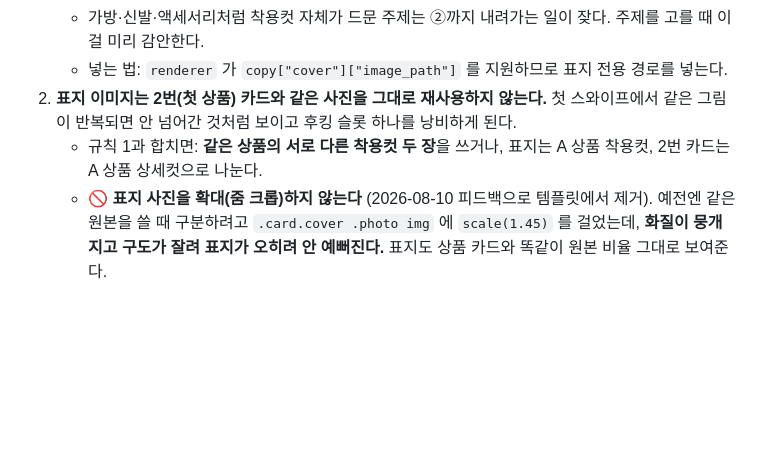
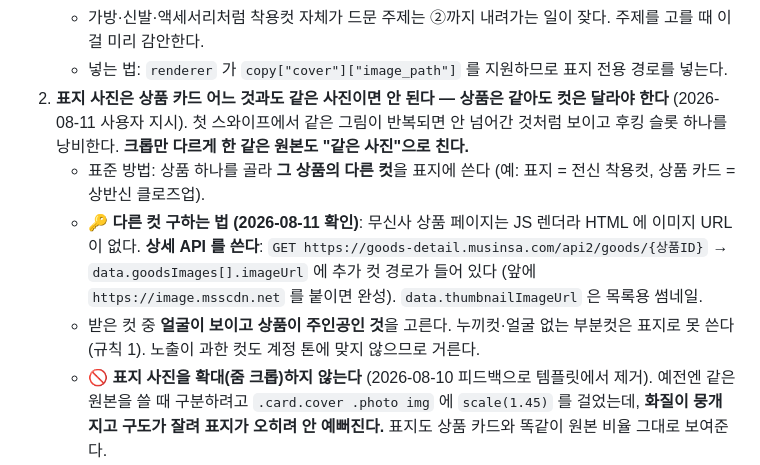
Before and after one commit to ingbingS2/card-ilovefashion, a Markdown page: KEYWORD-POLICY.md, the part around the change. Drawn GitHub-style; blank space fills up the shorter version.

```diff
--- a/KEYWORD-POLICY.md
+++ b/KEYWORD-POLICY.md
@@ -77,10 +77,18 @@
    - 가방·신발·액세서리처럼 착용컷 자체가 드문 주제는 ②까지 내려가는 일이 잦다.
      주제를 고를 때 이걸 미리 감안한다.
    - 넣는 법: `renderer` 가 `copy["cover"]["image_path"]` 를 지원하므로 표지 전용 경로를 넣는다.
-2. **표지 이미지는 2번(첫 상품) 카드와 같은 사진을 그대로 재사용하지 않는다.**
-   첫 스와이프에서 같은 그림이 반복되면 안 넘어간 것처럼 보이고 후킹 슬롯 하나를 낭비하게 된다.
-   - 규칙 1과 합치면: **같은 상품의 서로 다른 착용컷 두 장**을 쓰거나, 표지는 A 상품 착용컷,
-     2번 카드는 A 상품 상세컷으로 나눈다.
+2. **표지 사진은 상품 카드 어느 것과도 같은 사진이면 안 된다 — 상품은 같아도 컷은 달라야 한다**
+   (2026-08-11 사용자 지시). 첫 스와이프에서 같은 그림이 반복되면 안 넘어간 것처럼 보이고
+   후킹 슬롯 하나를 낭비한다. **크롭만 다르게 한 같은 원본도 "같은 사진"으로 친다.**
+   - 표준 방법: 상품 하나를 골라 **그 상품의 다른 컷**을 표지에 쓴다
+     (예: 표지 = 전신 착용컷, 상품 카드 = 상반신 클로즈업).
+   - 🔑 **다른 컷 구하는 법 (2026-08-11 확인)**: 무신사 상품 페이지는 JS 렌더라 HTML 에
+     이미지 URL 이 없다. **상세 API 를 쓴다**:
+     `GET https://goods-detail.musinsa.com/api2/goods/{상품ID}` →
+     `data.goodsImages[].imageUrl` 에 추가 컷 경로가 들어 있다
+     (앞에 `https://image.msscdn.net` 를 붙이면 완성). `data.thumbnailImageUrl` 은 목록용 썸네일.
+   - 받은 컷 중 **얼굴이 보이고 상품이 주인공인 것**을 고른다. 누끼컷·얼굴 없는 부분컷은
+     표지로 못 쓴다(규칙 1). 노출이 과한 컷도 계정 톤에 맞지 않으므로 거른다.
    - 🚫 **표지 사진을 확대(줌 크롭)하지 않는다** (2026-08-10 피드백으로 템플릿에서 제거).
      예전엔 같은 원본을 쓸 때 구분하려고 `.card.cover .photo img` 에 `scale(1.45)` 를 걸었는데,
      **화질이 뭉개지고 구도가 잘려 표지가 오히려 안 예뻐진다.** 표지도 상품 카드와 똑같이
```
Also changed, not shown: crawler/FINDINGS.md (+20 -0 lines).
